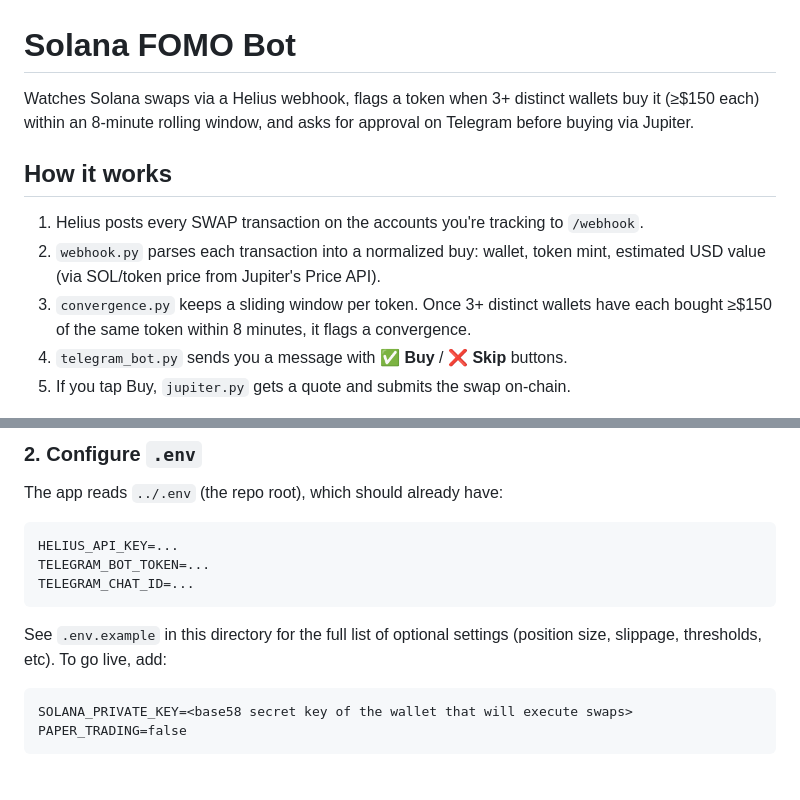
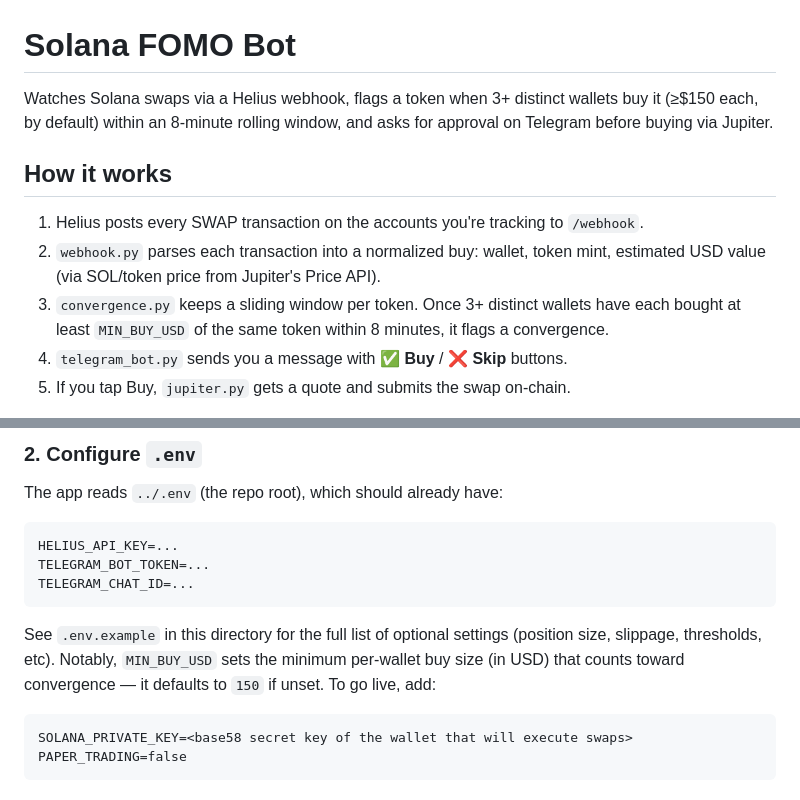
Before and after one commit to 0MY1/Claude-1, a Markdown page: solana-fomo-bot/README.md, 2 parts joined by grey strips. Rendered like a GitHub page.

Commit message:
Document MIN_BUY_USD configurability in solana-fomo-bot README

````diff
--- a/solana-fomo-bot/README.md
+++ b/solana-fomo-bot/README.md
@@ -1,8 +1,8 @@
 # Solana FOMO Bot
 
 Watches Solana swaps via a Helius webhook, flags a token when 3+ distinct wallets
-buy it (≥$150 each) within an 8-minute rolling window, and asks for approval on
-Telegram before buying via Jupiter.
+buy it (≥$150 each, by default) within an 8-minute rolling window, and asks for
+approval on Telegram before buying via Jupiter.
 
 ## How it works
 
@@ -10,7 +10,8 @@ Telegram before buying via Jupiter.
 2. `webhook.py` parses each transaction into a normalized buy: wallet, token mint,
    estimated USD value (via SOL/token price from Jupiter's Price API).
 3. `convergence.py` keeps a sliding window per token. Once 3+ distinct wallets have
-   each bought ≥$150 of the same token within 8 minutes, it flags a convergence.
+   each bought at least `MIN_BUY_USD` of the same token within 8 minutes, it flags
+   a convergence.
 4. `telegram_bot.py` sends you a message with **✅ Buy** / **❌ Skip** buttons.
 5. If you tap Buy, `jupiter.py` gets a quote and submits the swap on-chain.
 
@@ -40,7 +41,9 @@ TELEGRAM_CHAT_ID=...
 ```
 
 See `.env.example` in this directory for the full list of optional settings
-(position size, slippage, thresholds, etc). To go live, add:
+(position size, slippage, thresholds, etc). Notably, `MIN_BUY_USD` sets the
+minimum per-wallet buy size (in USD) that counts toward convergence — it
+defaults to `150` if unset. To go live, add:
 
 ```
 SOLANA_PRIVATE_KEY=<base58 secret key of the wallet that will execute swaps>
````
